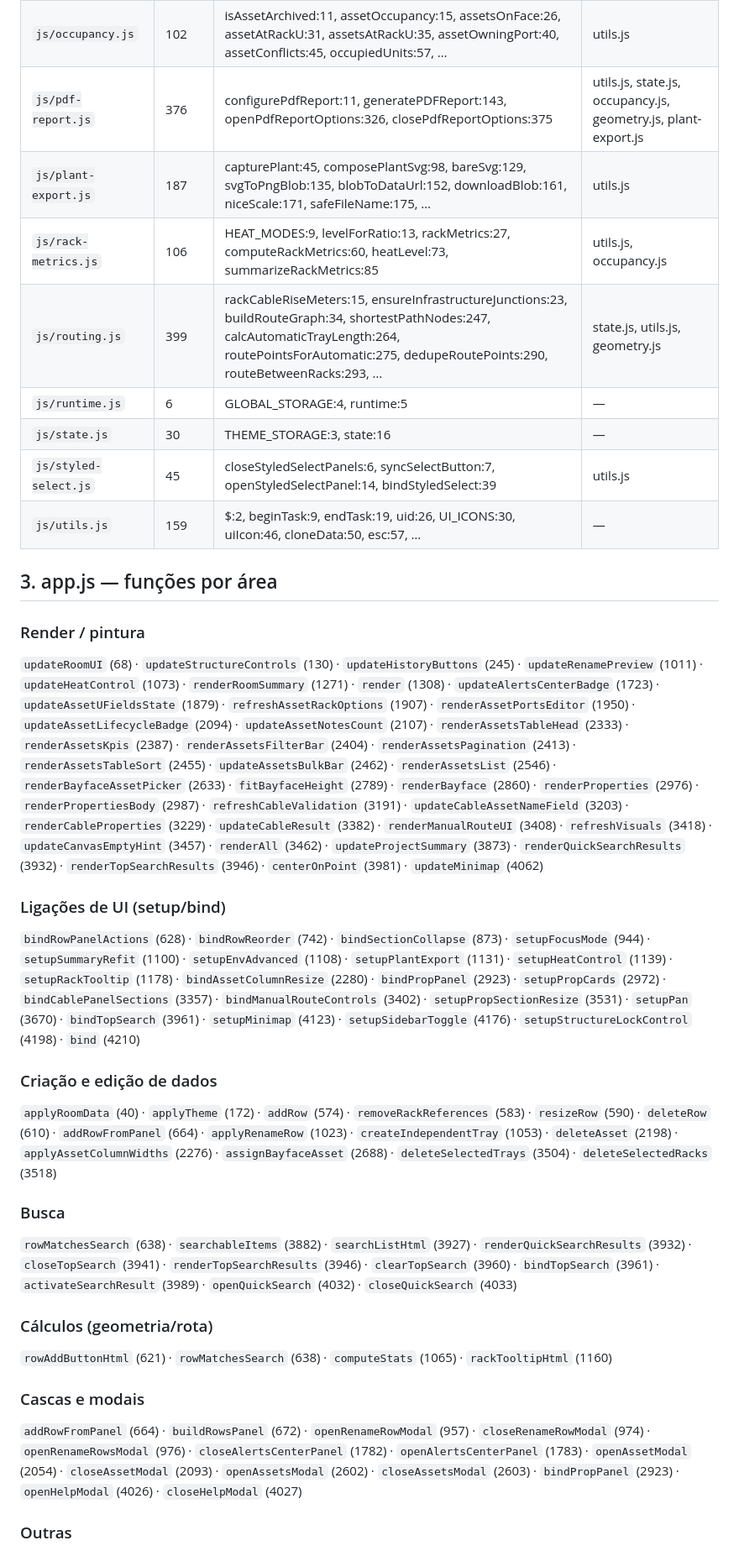
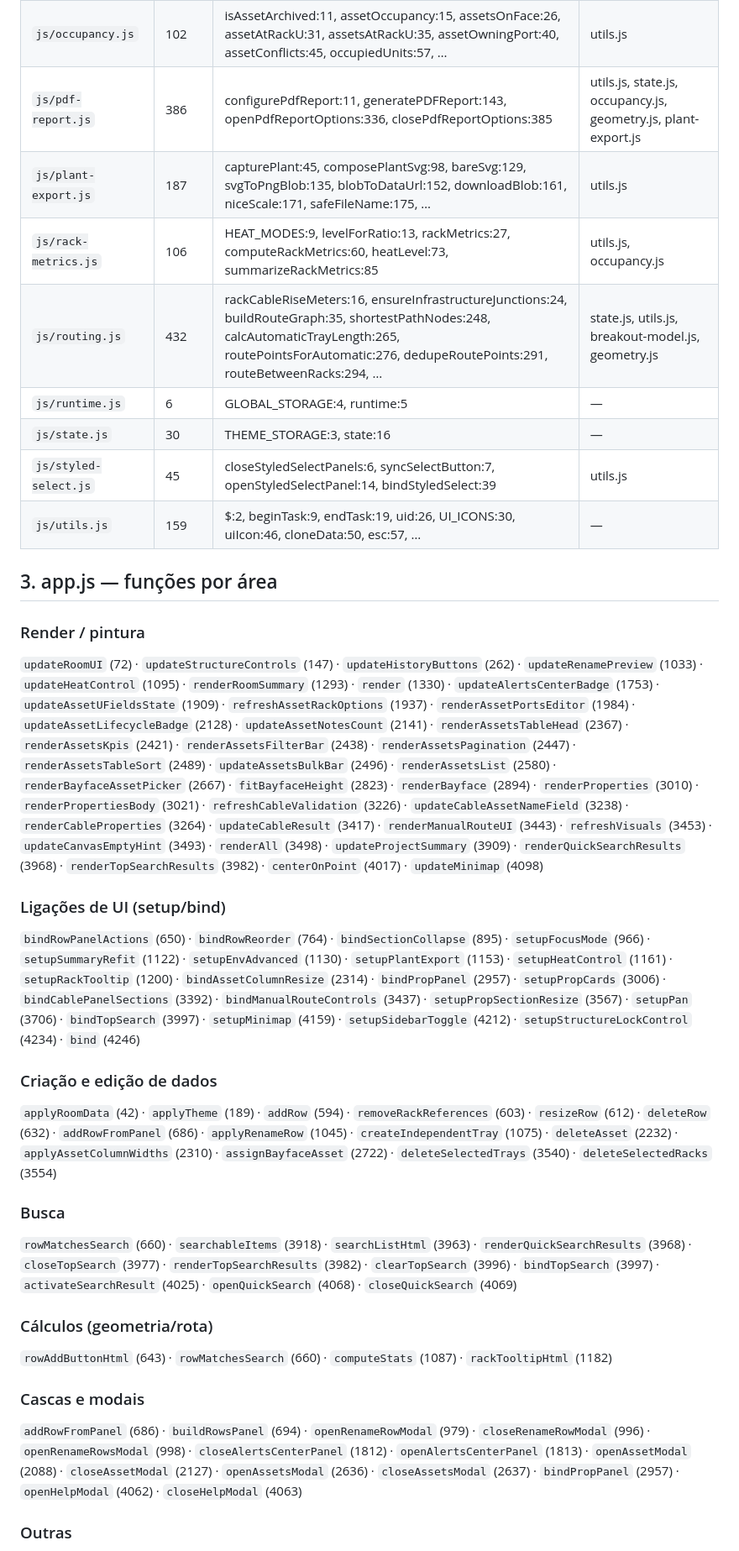
Before and after one commit to sqgouveia/Data-Center-Cable-Planner, a Markdown page: SYSTEM-MAP.md, the part around one of its changes. Shown at 84% size. Drawn GitHub-style.

```diff
--- a/SYSTEM-MAP.md
+++ b/SYSTEM-MAP.md
@@ -100,10 +114,10 @@ graph LR
 | `js/geometry.js` | 452 | VIEW_PAD:8, rowForRack:11, rackDisplayName:15, findRackByLabel:24, rowIndex:44, racksInRow:45, rackAt:46, makeRack:52, … | state.js, utils.js |
 | `js/inventory-import.js` | 790 | importSession:9, configureInventoryImport:19, assetStatusValues:46, makeAssetsTemplate:47, validateAssetImportRows:214, renderEditableAssetImportPreview:357, updateImportPreviewSummary:421, closeImportPreview:450, … | utils.js, state.js, occupancy.js, geometry.js |
 | `js/occupancy.js` | 102 | isAssetArchived:11, assetOccupancy:15, assetsOnFace:26, assetAtRackU:31, assetsAtRackU:35, assetOwningPort:40, assetConflicts:45, occupiedUnits:57, … | utils.js |
-| `js/pdf-report.js` | 376 | configurePdfReport:11, generatePDFReport:143, openPdfReportOptions:326, closePdfReportOptions:375 | utils.js, state.js, occupancy.js, geometry.js, plant-export.js |
+| `js/pdf-report.js` | 386 | configurePdfReport:11, generatePDFReport:143, openPdfReportOptions:336, closePdfReportOptions:385 | utils.js, state.js, occupancy.js, geometry.js, plant-export.js |
 | `js/plant-export.js` | 187 | capturePlant:45, composePlantSvg:98, bareSvg:129, svgToPngBlob:135, blobToDataUrl:152, downloadBlob:161, niceScale:171, safeFileName:175, … | utils.js |
 | `js/rack-metrics.js` | 106 | HEAT_MODES:9, levelForRatio:13, rackMetrics:27, computeRackMetrics:60, heatLevel:73, summarizeRackMetrics:85 | utils.js, occupancy.js |
-| `js/routing.js` | 399 | rackCableRiseMeters:15, ensureInfrastructureJunctions:23, buildRouteGraph:34, shortestPathNodes:247, calcAutomaticTrayLength:264, routePointsForAutomatic:275, dedupeRoutePoints:290, routeBetweenRacks:293, … | state.js, utils.js, geometry.js |
+| `js/routing.js` | 432 | rackCableRiseMeters:16, ensureInfrastructureJunctions:24, buildRouteGraph:35, shortestPathNodes:248, calcAutomaticTrayLength:265, routePointsForAutomatic:276, dedupeRoutePoints:291, routeBetweenRacks:294, … | state.js, utils.js, breakout-model.js, geometry.js |
 | `js/runtime.js` | 6 | GLOBAL_STORAGE:4, runtime:5 | — |
 | `js/state.js` | 30 | THEME_STORAGE:3, state:16 | — |
 | `js/styled-select.js` | 45 | closeStyledSelectPanels:6, syncSelectButton:7, openStyledSelectPanel:14, bindStyledSelect:39 | utils.js |
@@ -113,27 +127,27 @@ graph LR
 
 ### Render / pintura
 
-`updateRoomUI` (68) · `updateStructureControls` (130) · `updateHistoryButtons` (245) · `updateRenamePreview` (1011) · `updateHeatControl` (1073) · `renderRoomSummary` (1271) · `render` (1308) · `updateAlertsCenterBadge` (1723) · `updateAssetUFieldsState` (1879) · `refreshAssetRackOptions` (1907) · `renderAssetPortsEditor` (1950) · `updateAssetLifecycleBadge` (2094) · `updateAssetNotesCount` (2107) · `renderAssetsTableHead` (2333) · `renderAssetsKpis` (2387) · `renderAssetsFilterBar` (2404) · `renderAssetsPagination` (2413) · `renderAssetsTableSort` (2455) · `updateAssetsBulkBar` (2462) · `renderAssetsList` (2546) · `renderBayfaceAssetPicker` (2633) · `fitBayfaceHeight` (2789) · `renderBayface` (2860) · `renderProperties` (2976) · `renderPropertiesBody` (2987) · `refreshCableValidation` (3191) · `updateCableAssetNameField` (3203) · `renderCableProperties` (3229) · `updateCableResult` (3382) · `renderManualRouteUI` (3408) · `refreshVisuals` (3418) · `updateCanvasEmptyHint` (3457) · `renderAll` (3462) · `updateProjectSummary` (3873) · `renderQuickSearchResults` (3932) · `renderTopSearchResults` (3946) · `centerOnPoint` (3981) · `updateMinimap` (4062)
+`updateRoomUI` (72) · `updateStructureControls` (147) · `updateHistoryButtons` (262) · `updateRenamePreview` (1033) · `updateHeatControl` (1095) · `renderRoomSummary` (1293) · `render` (1330) · `updateAlertsCenterBadge` (1753) · `updateAssetUFieldsState` (1909) · `refreshAssetRackOptions` (1937) · `renderAssetPortsEditor` (1984) · `updateAssetLifecycleBadge` (2128) · `updateAssetNotesCount` (2141) · `renderAssetsTableHead` (2367) · `renderAssetsKpis` (2421) · `renderAssetsFilterBar` (2438) · `renderAssetsPagination` (2447) · `renderAssetsTableSort` (2489) · `updateAssetsBulkBar` (2496) · `renderAssetsList` (2580) · `renderBayfaceAssetPicker` (2667) · `fitBayfaceHeight` (2823) · `renderBayface` (2894) · `renderProperties` (3010) · `renderPropertiesBody` (3021) · `refreshCableValidation` (3226) · `updateCableAssetNameField` (3238) · `renderCableProperties` (3264) · `updateCableResult` (3417) · `renderManualRouteUI` (3443) · `refreshVisuals` (3453) · `updateCanvasEmptyHint` (3493) · `renderAll` (3498) · `updateProjectSummary` (3909) · `renderQuickSearchResults` (3968) · `renderTopSearchResults` (3982) · `centerOnPoint` (4017) · `updateMinimap` (4098)
 
 ### Ligações de UI (setup/bind)
 
-`bindRowPanelActions` (628) · `bindRowReorder` (742) · `bindSectionCollapse` (873) · `setupFocusMode` (944) · `setupSummaryRefit` (1100) · `setupEnvAdvanced` (1108) · `setupPlantExport` (1131) · `setupHeatControl` (1139) · `setupRackTooltip` (1178) · `bindAssetColumnResize` (2280) · `bindPropPanel` (2923) · `setupPropCards` (2972) · `bindCablePanelSections` (3357) · `bindManualRouteControls` (3402) · `setupPropSectionResize` (3531) · `setupPan` (3670) · `bindTopSearch` (3961) · `setupMinimap` (4123) · `setupSidebarToggle` (4176) · `setupStructureLockControl` (4198) · `bind` (4210)
+`bindRowPanelActions` (650) · `bindRowReorder` (764) · `bindSectionCollapse` (895) · `setupFocusMode` (966) · `setupSummaryRefit` (1122) · `setupEnvAdvanced` (1130) · `setupPlantExport` (1153) · `setupHeatControl` (1161) · `setupRackTooltip` (1200) · `bindAssetColumnResize` (2314) · `bindPropPanel` (2957) · `setupPropCards` (3006) · `bindCablePanelSections` (3392) · `bindManualRouteControls` (3437) · `setupPropSectionResize` (3567) · `setupPan` (3706) · `bindTopSearch` (3997) · `setupMinimap` (4159) · `setupSidebarToggle` (4212) · `setupStructureLockControl` (4234) · `bind` (4246)
 
 ### Criação e edição de dados
 
-`applyRoomData` (40) · `applyTheme` (172) · `addRow` (574) · `removeRackReferences` (583) · `resizeRow` (590) · `deleteRow` (610) · `addRowFromPanel` (664) · `applyRenameRow` (1023) · `createIndependentTray` (1053) · `deleteAsset` (2198) · `applyAssetColumnWidths` (2276) · `assignBayfaceAsset` (2688) · `deleteSelectedTrays` (3504) · `deleteSelectedRacks` (3518)
+`applyRoomData` (42) · `applyTheme` (189) · `addRow` (594) · `removeRackReferences` (603) · `resizeRow` (612) · `deleteRow` (632) · `addRowFromPanel` (686) · `applyRenameRow` (1045) · `createIndependentTray` (1075) · `deleteAsset` (2232) · `applyAssetColumnWidths` (2310) · `assignBayfaceAsset` (2722) · `deleteSelectedTrays` (3540) · `deleteSelectedRacks` (3554)
 
 ### Busca
 
-`rowMatchesSearch` (638) · `searchableItems` (3882) · `searchListHtml` (3927) · `renderQuickSearchResults` (3932) · `closeTopSearch` (3941) · `renderTopSearchResults` (3946) · `clearTopSearch` (3960) · `bindTopSearch` (3961) · `activateSearchResult` (3989) · `openQuickSearch` (4032) · `closeQuickSearch` (4033)
+`rowMatchesSearch` (660) · `searchableItems` (3918) · `searchListHtml` (3963) · `renderQuickSearchResults` (3968) · `closeTopSearch` (3977) · `renderTopSearchResults` (3982) · `clearTopSearch` (3996) · `bindTopSearch` (3997) · `activateSearchResult` (4025) · `openQuickSearch` (4068) · `closeQuickSearch` (4069)
 
 ### Cálculos (geometria/rota)
 
-`rowAddButtonHtml` (621) · `rowMatchesSearch` (638) · `computeStats` (1065) · `rackTooltipHtml` (1160)
+`rowAddButtonHtml` (643) · `rowMatchesSearch` (660) · `computeStats` (1087) · `rackTooltipHtml` (1182)
 
 ### Cascas e modais
 
-`addRowFromPanel` (664) · `buildRowsPanel` (672) · `openRenameRowModal` (957) · `closeRenameRowModal` (974) · `openRenameRowsModal` (976) · `closeAlertsCenterPanel` (1782) · `openAlertsCenterPanel` (1783) · `openAssetModal` (2054) · `closeAssetModal` (2093) · `openAssetsModal` (2602) · `closeAssetsModal` (2603) · `bindPropPanel` (2923) · `openHelpModal` (4026) · `closeHelpModal` (4027)
+`addRowFromPanel` (686) · `buildRowsPanel` (694) · `openRenameRowModal` (979) · `closeRenameRowModal` (996) · `openRenameRowsModal` (998) · `closeAlertsCenterPanel` (1812) · `openAlertsCenterPanel` (1813) · `openAssetModal` (2088) · `closeAssetModal` (2127) · `openAssetsModal` (2636) · `closeAssetsModal` (2637) · `bindPropPanel` (2957) · `openHelpModal` (4062) · `closeHelpModal` (4063)
 
 ### Outras
 
```
Also changed, not shown: other parts of SYSTEM-MAP.md (+81 -65 lines), CLAUDE.md (+2 -0 lines).
